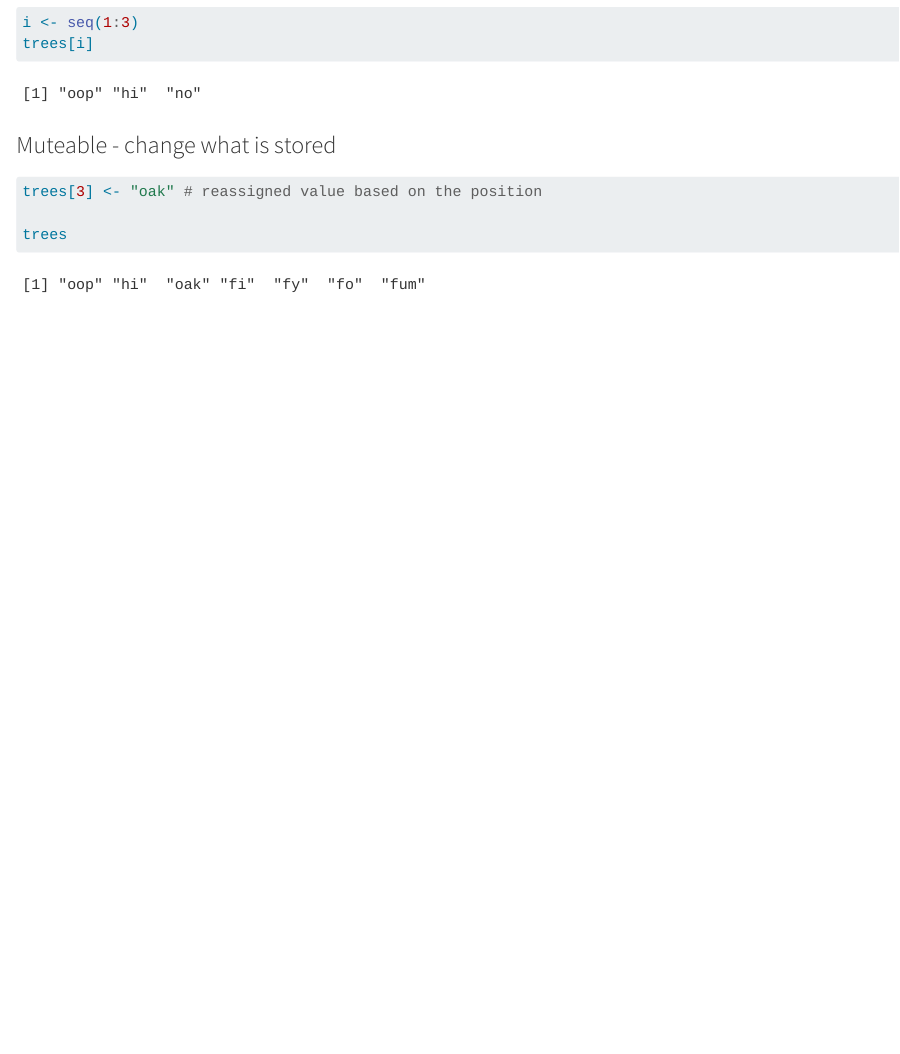
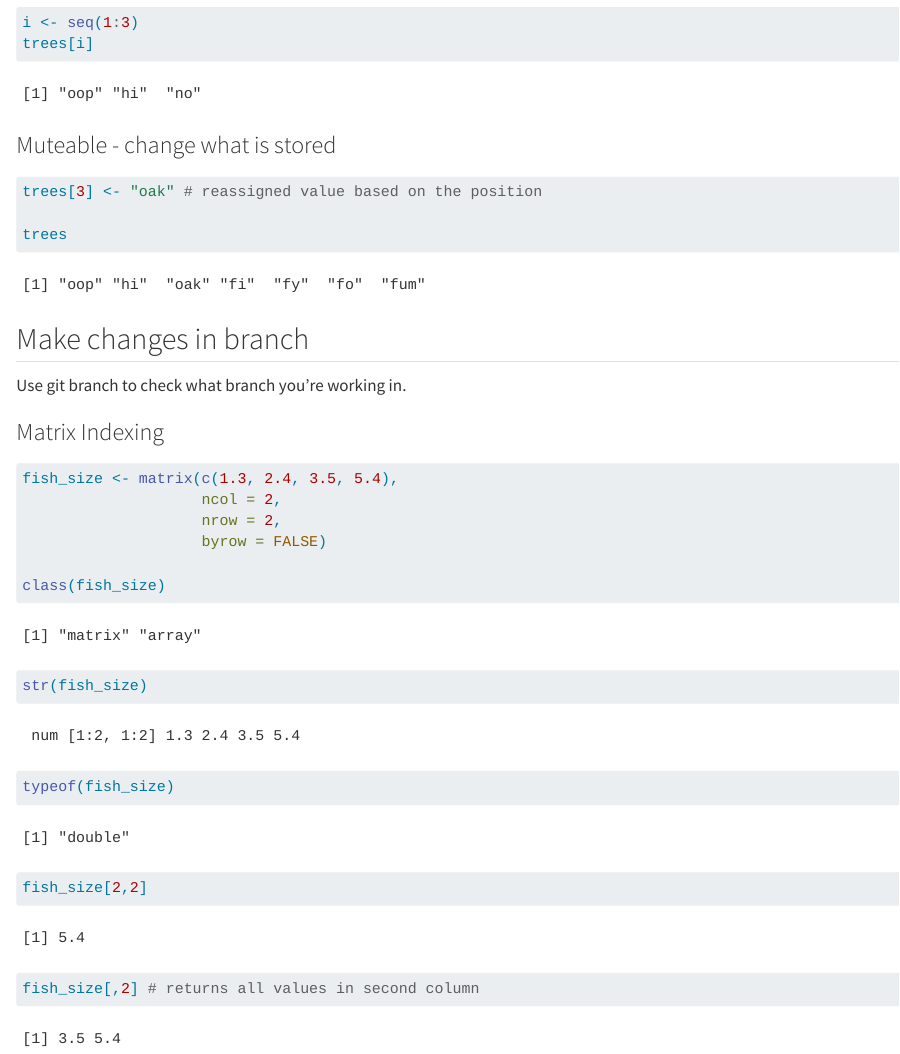
Before and after one commit to lunacatalan/eds221-day2-task1, a Quarto document (code/eds221-day2-interactive.qmd): the page in a window 1100 px wide, from 2820 px down. Rendered offline with R 4.5, knitr and Pandoc in place of Quarto, with nearby package versions.

Commit message:
added matrix index

````diff
--- a/code/eds221-day2-interactive.qmd
+++ b/code/eds221-day2-interactive.qmd
@@ -109,3 +109,24 @@ trees[3] <- "oak" # reassigned value based on the position
 
 trees
 ```
+
+## Make changes in branch
+
+Use git branch to check what branch you're working in.
+
+### Matrix Indexing
+
+```{r}
+fish_size <- matrix(c(1.3, 2.4, 3.5, 5.4),
+                    ncol = 2,
+                    nrow = 2,
+                    byrow = FALSE)
+
+class(fish_size)
+str(fish_size)
+typeof(fish_size)
+
+fish_size[2,2]
+
+fish_size[,2] # returns all values in second column
+```
````
